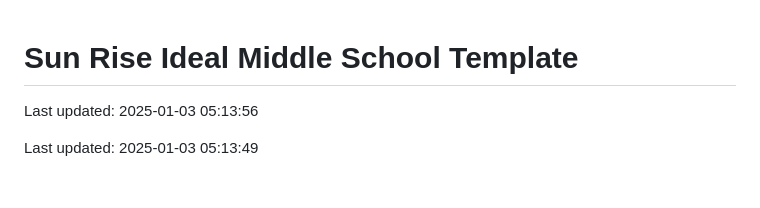
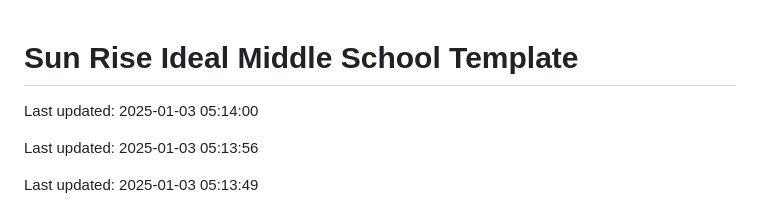
Before and after one commit to Codewithhaider29/Sun-Rise-Ideal-Middle-School, a Markdown page: README.md, the part around the change. Rendered like a GitHub page; blank space fills up the shorter version.

Commit message:
Updated README on 2025-01-03

```diff
--- a/README.md
+++ b/README.md
@@ -1,4 +1,6 @@
 # Sun Rise Ideal Middle School Template
+
+Last updated: 2025-01-03 05:14:00
 
 Last updated: 2025-01-03 05:13:56
 
```
